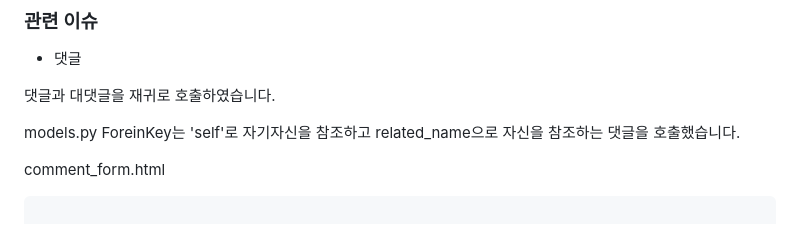
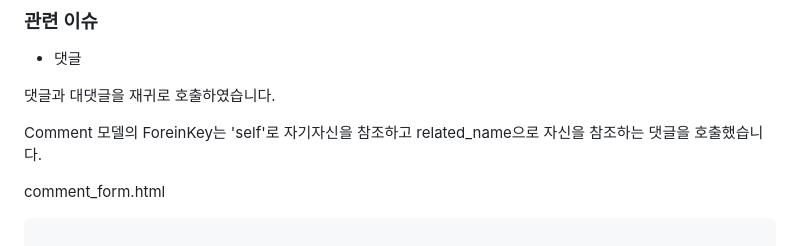
Before and after one commit to jmp7911/blog_project, a Markdown page: README.md, the part around the change. Rendered like a GitHub page.

```diff
--- a/README.md
+++ b/README.md
@@ -553,7 +553,7 @@ class PageTitleViewMixin:
 
 댓글과 대댓글을 재귀로 호출하였습니다.
 
-models.py ForeinKey는 'self'로 자기자신을 참조하고 related_name으로 자신을 참조하는 댓글을 호출했습니다.
+Comment 모델의 ForeinKey는 'self'로 자기자신을 참조하고 related_name으로 자신을 참조하는 댓글을 호출했습니다.
 
 comment_form.html
 
```
